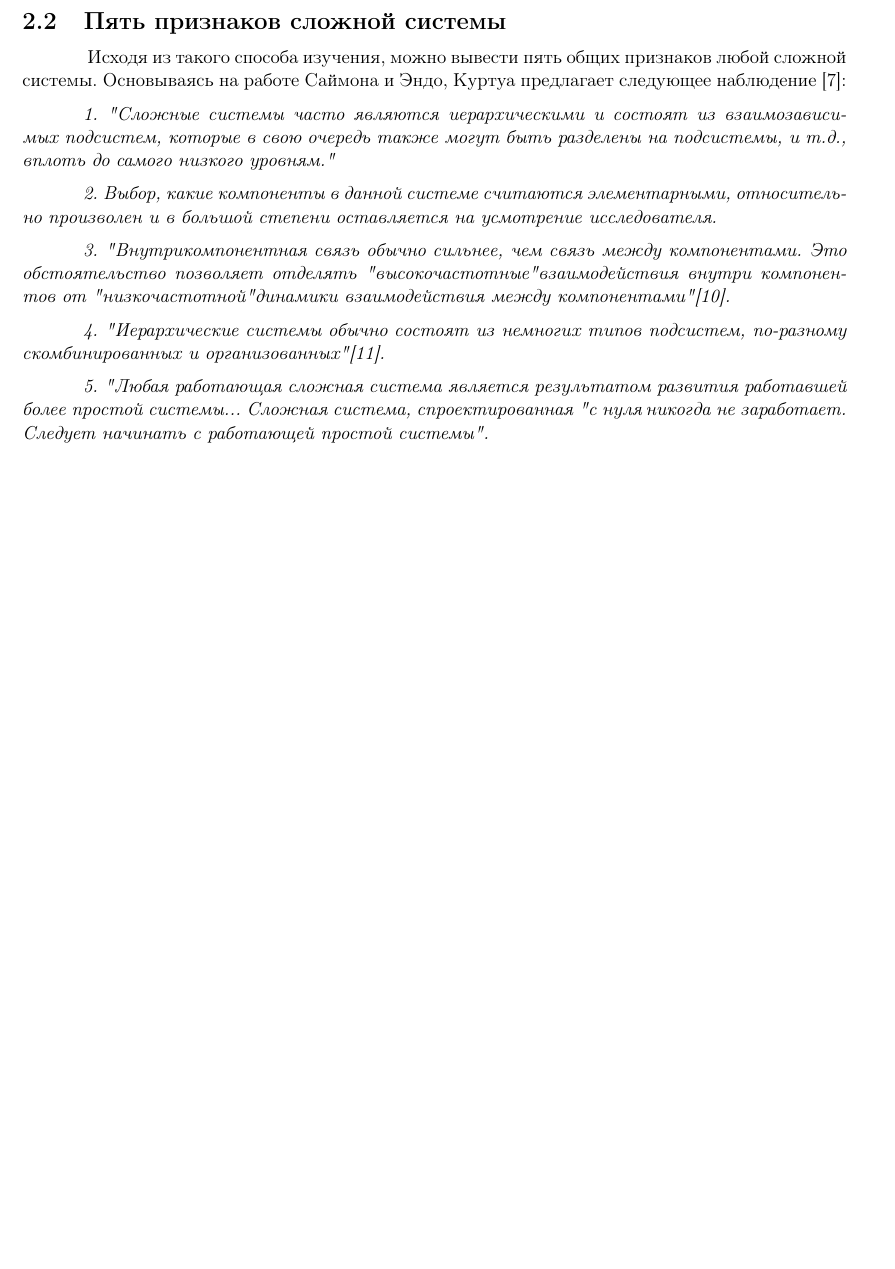
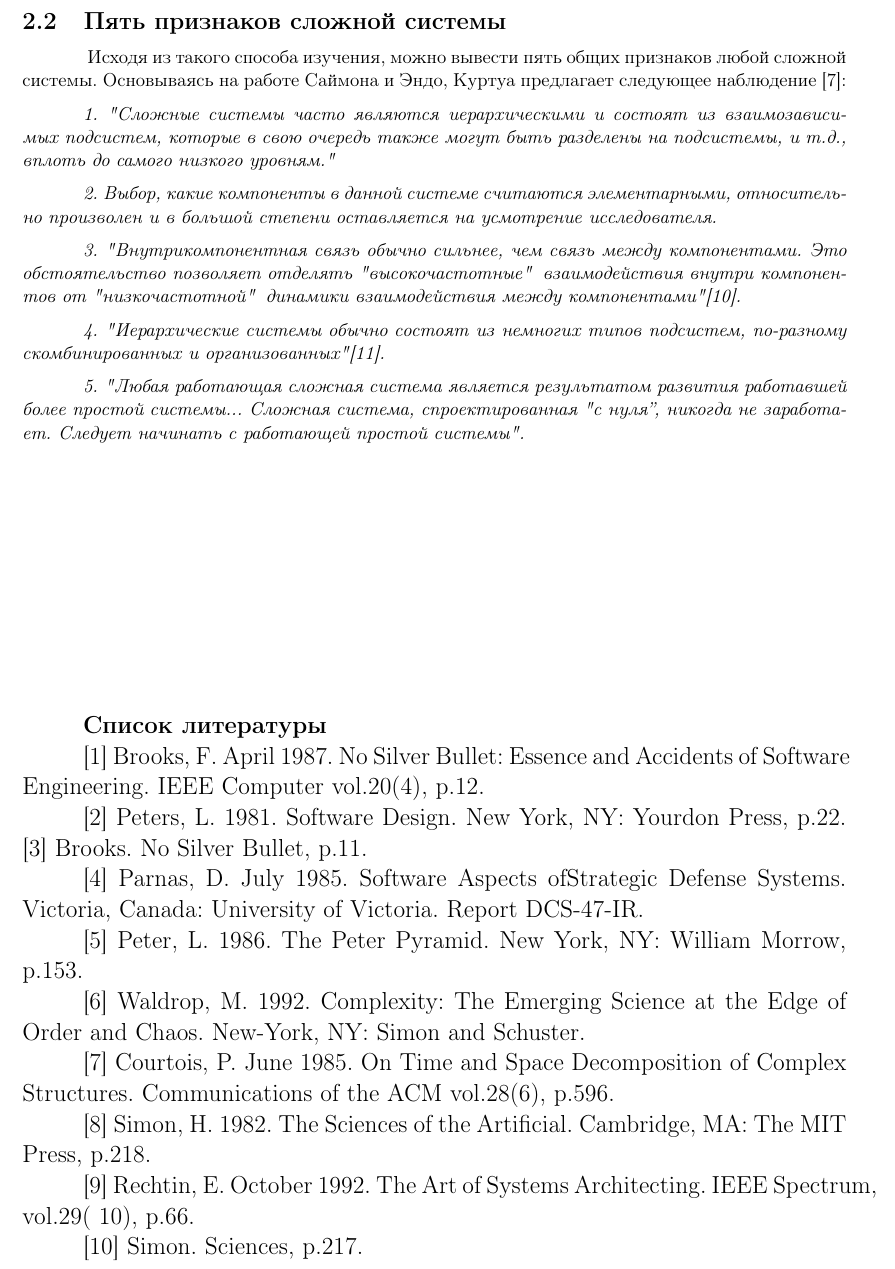
Before and after one commit to Vladushka-Oladushka/PracticeInNagibating, a LaTeX document (latex-1/latex-1.tex): part of page 6 of 6, cut so that both start at the same text, the shorter picture padded with empty space. Compiled offline with pdfLaTeX.

Commit message:
Update latex-1
Added bibliography, minor bug fixes

```diff
--- a/latex-1/latex-1.tex
+++ b/latex-1/latex-1.tex
@@ -94,9 +94,21 @@ $\bullet$ \tab сложностью реальной предметной обл
 Исходя из такого способа изучения, можно вывести пять общих признаков любой сложной системы. Основываясь на работе Саймона и Эндо, Куртуа предлагает следующее наблюдение [7]: \par \medskip
 \textit{1. "Сложные системы часто являются иерархическими и состоят из взаимозависимых подсистем, которые в свою очередь также могут быть разделены на подсистемы, и т.д., вплоть до самого низкого уровням."} \par \medskip
 \textit{2. Выбор, какие компоненты в данной системе считаются элементарными, относительно произволен и в большой степени оставляется на усмотрение исследователя.} \par \medskip
-\textit{3. "Внутрикомпонентная связь обычно сильнее, чем связь между компонентами. Это обстоятельство позволяет отделять "высокочастотные" взаимодействия внутри компонентов от "низкочастотной" динамики взаимодействия между компонентами" [10].}\par \medskip
+\textit{3. "Внутрикомпонентная связь обычно сильнее, чем связь между компонентами. Это обстоятельство позволяет отделять "высокочастотные"\: взаимодействия внутри компонентов от "низкочастотной"\: динамики взаимодействия между компонентами" [10].}\par \medskip
 \textit{4. "Иерархические системы обычно состоят из немногих типов подсистем, по-разному скомбинированных и организованных" [11].} \par \medskip
-\textit{5. "Любая работающая сложная система является результатом развития работавшей более простой системы... Сложная система, спроектированная "с нуля", никогда не заработает. Следует начинать с работающей простой системы".} \par \medskip
+\textit{5. "Любая работающая сложная система является результатом развития работавшей более простой системы... Сложная система, спроектированная "с нуля'', никогда не заработает. Следует начинать с работающей простой системы".} \\
+\vfill
+\large{\textbf{Список литературы}}\par
+[1] Brooks, F. April 1987. No Silver Bullet: Essence and Accidents of Software Engineering. IEEE Computer vol.20(4), p.12. \par
+[2] Peters, L. 1981. Software Design. New York, NY: Yourdon Press, p.22.
+[3] Brooks. No Silver Bullet, p.11. \par
+[4] Parnas, D. July 1985. Software Aspects ofStrategic Defense Systems. Victoria, Canada: University of Victoria. Report DCS-47-IR.\par
+[5] Peter, L. 1986. The Peter Pyramid. New York, NY: William Morrow, p.153. \par
+[6] Waldrop, M. 1992. Complexity: The Emerging Science at the Edge of Order and Chaos. New-York, NY: Simon and Schuster. \par
+[7] Courtois, P. June 1985. On Time and Space Decomposition of Complex Structures. Communications of the ACM vol.28(6), p.596. \par
+[8] Simon, H. 1982. The Sciences of the Artificial. Cambridge, MA: The MIT Press, p.218. \par
+[9] Rechtin, E. October 1992. The Art of Systems Architecting. IEEE Spectrum, vol.29( 10), p.66.\par
+[10] Simon. Sciences, p.217. \par
 
 \end{small}
 \end{document}
```
Also changed, not shown: latex-1/latex-1.pdf, 1 other file.
